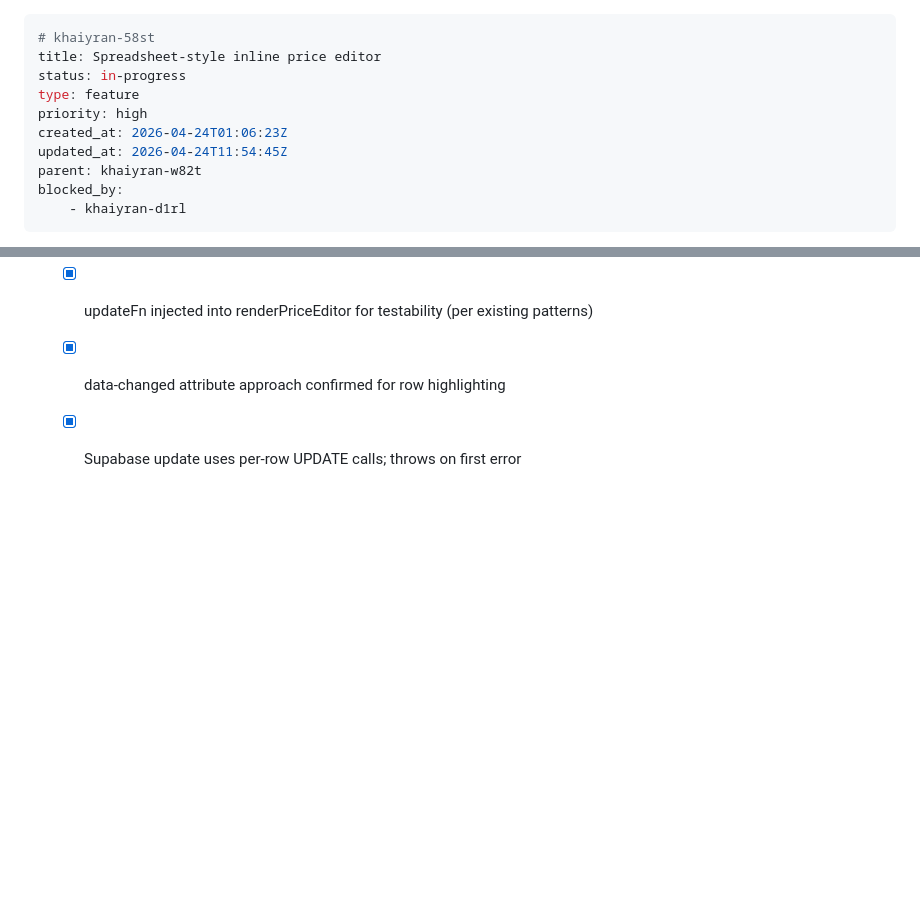
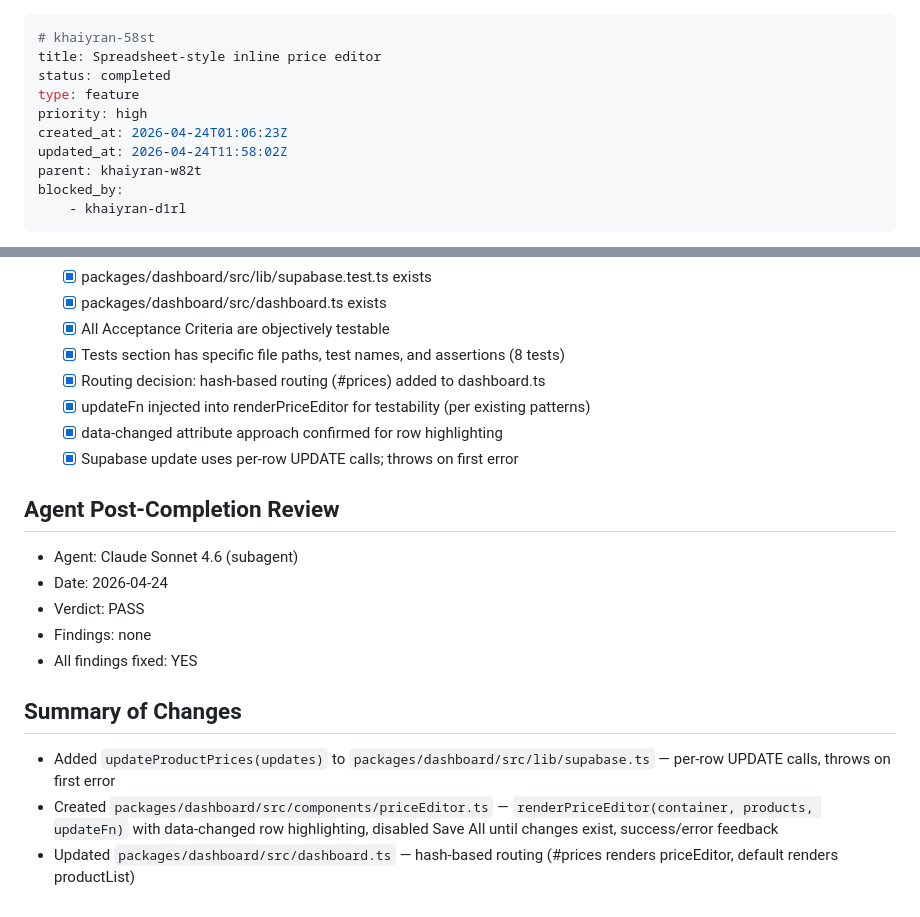
Before and after one commit to abuyusif01/khyairan, a Markdown page: .beans/khaiyran-58st--spreadsheet-style-inline-price-editor.md, 2 parts joined by grey strips. GitHub-like rendering; blank space fills up the shorter version.

Commit message:
chore: complete price editor bean [khaiyran-58st]
Co-Authored-By: Claude Sonnet 4.6 <noreply@anthropic.com>

```diff
--- a/.beans/khaiyran-58st--spreadsheet-style-inline-price-editor.md
+++ b/.beans/khaiyran-58st--spreadsheet-style-inline-price-editor.md
@@ -1,11 +1,11 @@
 ---
 # khaiyran-58st
 title: Spreadsheet-style inline price editor
-status: in-progress
+status: completed
 type: feature
 priority: high
 created_at: 2026-04-24T01:06:23Z
-updated_at: 2026-04-24T11:54:45Z
+updated_at: 2026-04-24T11:58:02Z
 parent: khaiyran-w82t
 blocked_by:
     - khaiyran-d1rl
@@ -60,3 +60,17 @@ Table of all products: name, size, units_per_carton, current price_ngn (editable
   - [x] updateFn injected into renderPriceEditor for testability (per existing patterns)
   - [x] data-changed attribute approach confirmed for row highlighting
   - [x] Supabase update uses per-row UPDATE calls; throws on first error
+
+## Agent Post-Completion Review
+
+- Agent: Claude Sonnet 4.6 (subagent)
+- Date: 2026-04-24
+- Verdict: PASS
+- Findings: none
+- All findings fixed: YES
+
+## Summary of Changes
+
+- Added `updateProductPrices(updates)` to `packages/dashboard/src/lib/supabase.ts` — per-row UPDATE calls, throws on first error
+- Created `packages/dashboard/src/components/priceEditor.ts` — `renderPriceEditor(container, products, updateFn)` with data-changed row highlighting, disabled Save All until changes exist, success/error feedback
+- Updated `packages/dashboard/src/dashboard.ts` — hash-based routing (#prices renders priceEditor, default renders productList)
```
